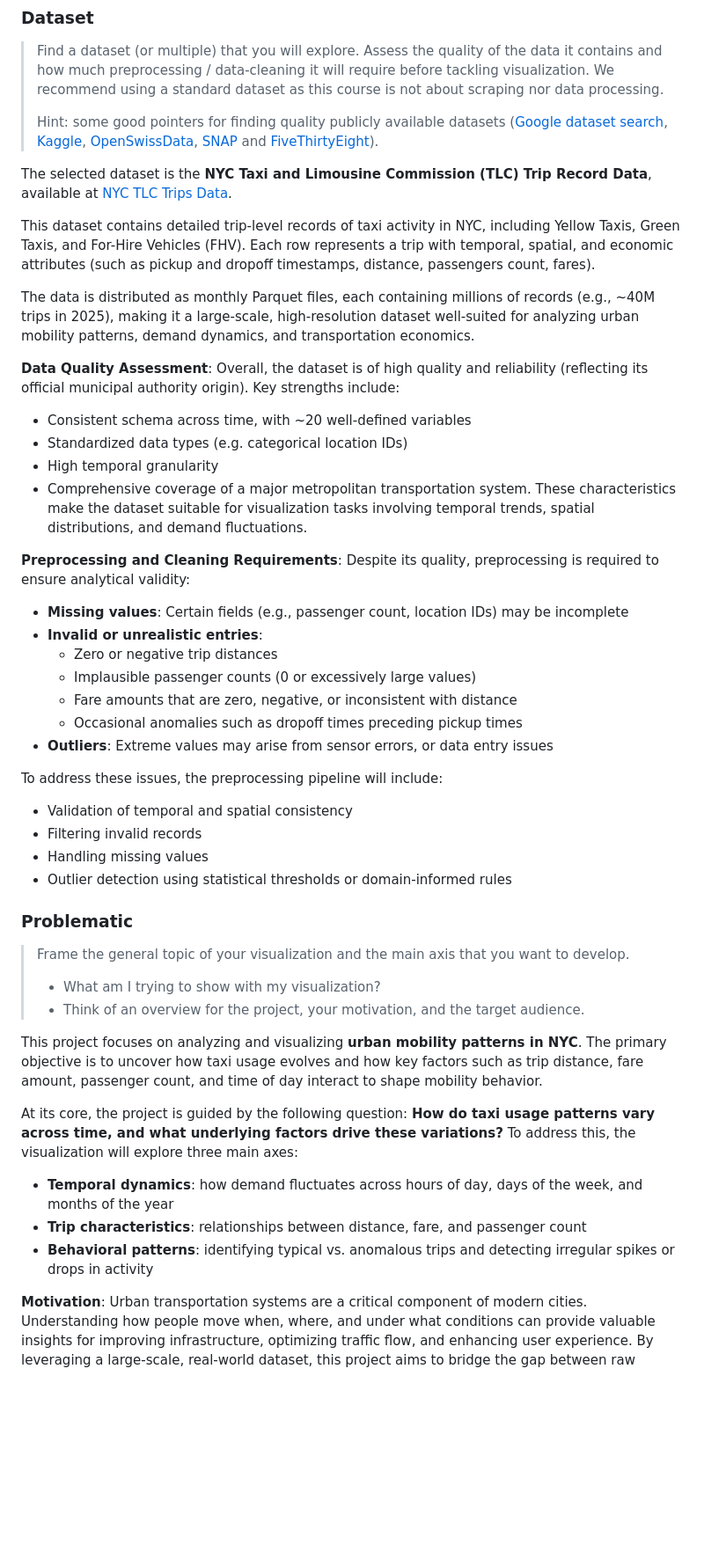
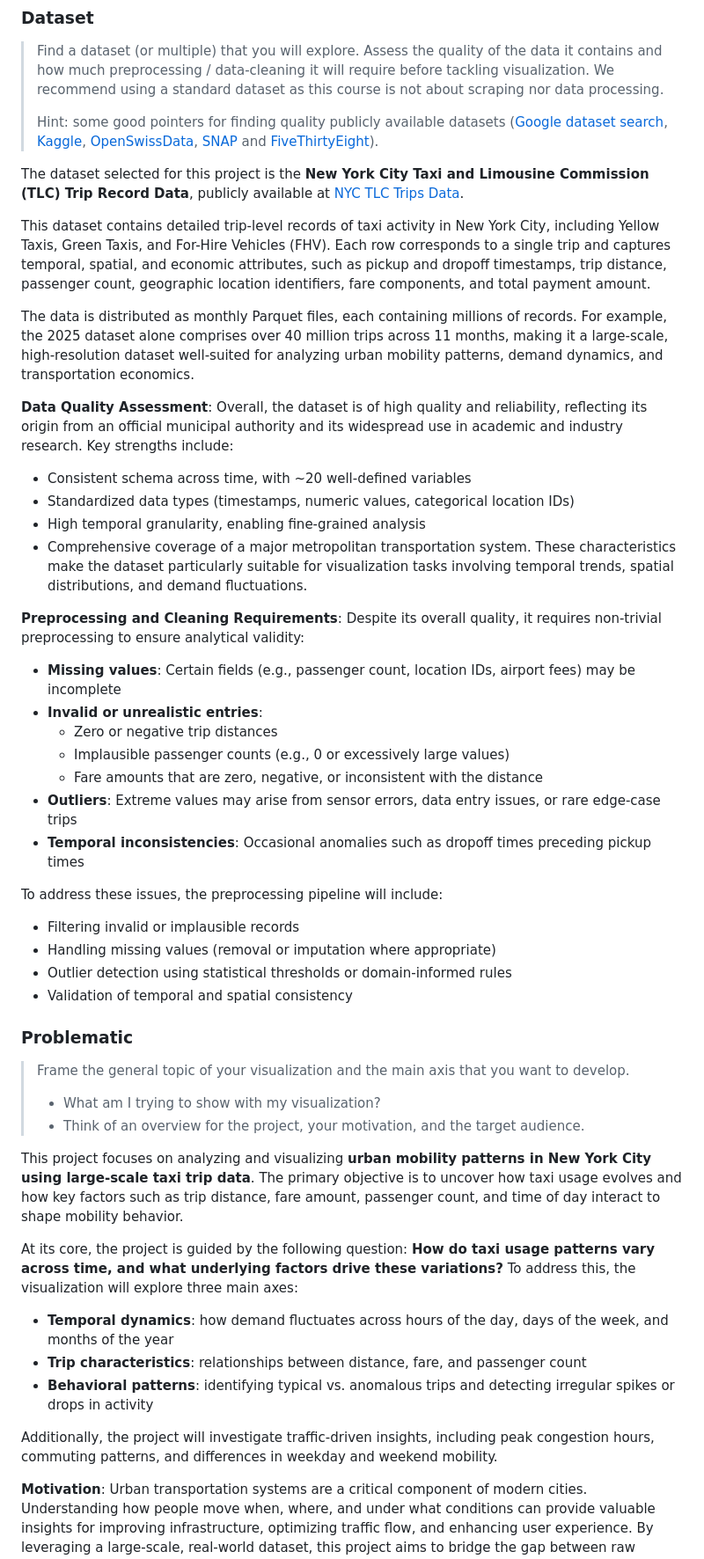
Before and after one commit to com-480-data-visualization/EliteHackers, a Markdown page: README.md, the part around one of its changes. Shown at 88% size. Drawn GitHub-style; blank space fills up the shorter version.

```diff
--- a/README.md
+++ b/README.md
@@ -23,33 +23,33 @@ Please, fill the following sections about your project.
 >
 > Hint: some good pointers for finding quality publicly available datasets ([Google dataset search](https://datasetsearch.research.google.com/), [Kaggle](https://www.kaggle.com/datasets), [OpenSwissData](https://opendata.swiss/en/), [SNAP](https://snap.stanford.edu/data/) and [FiveThirtyEight](https://data.fivethirtyeight.com/)).
 
-The selected dataset is the **NYC Taxi and Limousine Commission (TLC) Trip Record Data**, available at [NYC TLC Trips Data](https://home4.nyc.gov/site/tlc/about/tlc-trip-record-data.page).
+The dataset selected for this project is the **New York City Taxi and Limousine Commission (TLC) Trip Record Data**, publicly available at [NYC TLC Trips Data](https://home4.nyc.gov/site/tlc/about/tlc-trip-record-data.page).
 
-This dataset contains detailed trip-level records of taxi activity in NYC, including Yellow Taxis, Green Taxis, and For-Hire Vehicles (FHV). Each row represents a trip with temporal, spatial, and economic attributes (such as pickup and dropoff timestamps, distance, passengers count, fares).
+This dataset contains detailed trip-level records of taxi activity in New York City, including Yellow Taxis, Green Taxis, and For-Hire Vehicles (FHV). Each row corresponds to a single trip and captures temporal, spatial, and economic attributes, such as pickup and dropoff timestamps, trip distance, passenger count, geographic location identifiers, fare components, and total payment amount.
 
-The data is distributed as monthly Parquet files, each containing millions of records (e.g., ~40M trips in 2025), making it a large-scale, high-resolution dataset well-suited for analyzing urban mobility patterns, demand dynamics, and transportation economics.
+The data is distributed as monthly Parquet files, each containing millions of records. For example, the 2025 dataset alone comprises over 40 million trips across 11 months, making it a large-scale, high-resolution dataset well-suited for analyzing urban mobility patterns, demand dynamics, and transportation economics.
 
-**Data Quality Assessment**: Overall, the dataset is of high quality and reliability (reflecting its official municipal authority origin). Key strengths include:
+**Data Quality Assessment**: Overall, the dataset is of high quality and reliability, reflecting its origin from an official municipal authority and its widespread use in academic and industry research. Key strengths include:
 * Consistent schema across time, with ~20 well-defined variables
-* Standardized data types (e.g. categorical location IDs)
-* High temporal granularity
+* Standardized data types (timestamps, numeric values, categorical location IDs)
+* High temporal granularity, enabling fine-grained analysis
 * Comprehensive coverage of a major metropolitan transportation system.
-These characteristics make the dataset suitable for visualization tasks involving temporal trends, spatial distributions, and demand fluctuations.
+These characteristics make the dataset particularly suitable for visualization tasks involving temporal trends, spatial distributions, and demand fluctuations.
 
-**Preprocessing and Cleaning Requirements**: Despite its quality, preprocessing is required to ensure analytical validity:
-* **Missing values**: Certain fields (e.g., passenger count, location IDs) may be incomplete
+**Preprocessing and Cleaning Requirements**: Despite its overall quality, it requires non-trivial preprocessing to ensure analytical validity:
+* **Missing values**: Certain fields (e.g., passenger count, location IDs, airport fees) may be incomplete
 * **Invalid or unrealistic entries**:
   * Zero or negative trip distances
-  * Implausible passenger counts (0 or excessively large values)
-  * Fare amounts that are zero, negative, or inconsistent with distance
-  * Occasional anomalies such as dropoff times preceding pickup times
-* **Outliers**: Extreme values may arise from sensor errors, or data entry issues
+  * Implausible passenger counts (e.g., 0 or excessively large values)
+  * Fare amounts that are zero, negative, or inconsistent with the distance
+* **Outliers**: Extreme values may arise from sensor errors, data entry issues, or rare edge-case trips
+* **Temporal inconsistencies**: Occasional anomalies such as dropoff times preceding pickup times
 
 To address these issues, the preprocessing pipeline will include:
+* Filtering invalid or implausible records
+* Handling missing values (removal or imputation where appropriate)
+* Outlier detection using statistical thresholds or domain-informed rules
 * Validation of temporal and spatial consistency
-* Filtering invalid records
-* Handling missing values
-* Outlier detection using statistical thresholds or domain-informed rules
 
 
 ### Problematic
@@ -58,15 +58,17 @@ To address these issues, the preprocessing pipeline will include:
 > - What am I trying to show with my visualization?
 > - Think of an overview for the project, your motivation, and the target audience.
 
-This project focuses on analyzing and visualizing **urban mobility patterns in NYC**.
+This project focuses on analyzing and visualizing **urban mobility patterns in New York City using large-scale taxi trip data**.
 The primary objective is to uncover how taxi usage evolves and how key factors such as trip distance, fare amount, passenger count, and time of day interact to shape mobility behavior.
 
 At its core, the project is guided by the following question:
 **How do taxi usage patterns vary across time, and what underlying factors drive these variations?**
 To address this, the visualization will explore three main axes:
-* **Temporal dynamics**: how demand fluctuates across hours of day, days of the week, and months of the year
+* **Temporal dynamics**: how demand fluctuates across hours of the day, days of the week, and months of the year
 * **Trip characteristics**: relationships between distance, fare, and passenger count
 * **Behavioral patterns**: identifying typical vs. anomalous trips and detecting irregular spikes or drops in activity
+
+Additionally, the project will investigate traffic-driven insights, including peak congestion hours, commuting patterns, and differences in weekday and weekend mobility.
 
 **Motivation**: Urban transportation systems are a critical component of modern cities. Understanding how people move when, where, and under what conditions can provide valuable insights for improving infrastructure, optimizing traffic flow, and enhancing user experience. By leveraging a large-scale, real-world dataset, this project aims to bridge the gap between raw mobility data and actionable insights, highlighting patterns that are often hidden in high-dimensional data.
 
```
Also changed, not shown: other parts of README.md (+52 -31 lines).
